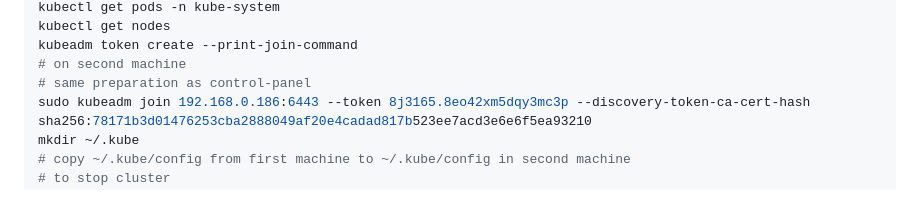
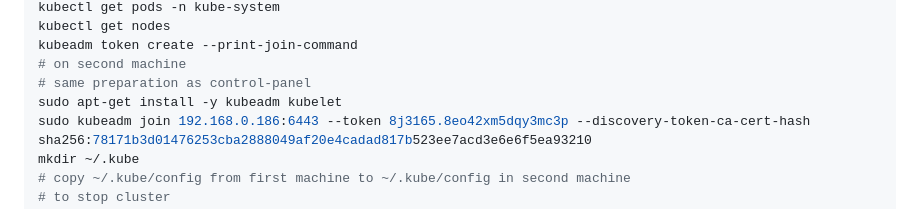
Before and after one commit to ahd3r/crd-lrn, a Markdown page: README.md, the part around the change. Rendered like a GitHub page.

Commit message:
Add kubeadm and kubelet installation step
Added installation command for kubeadm and kubelet on second machine.

```diff
--- a/README.md
+++ b/README.md
@@ -347,6 +347,7 @@ kubectl get nodes
 kubeadm token create --print-join-command
 # on second machine
 # same preparation as control-panel
+sudo apt-get install -y kubeadm kubelet
 sudo kubeadm join 192.168.0.186:6443 --token 8j3165.8eo42xm5dqy3mc3p --discovery-token-ca-cert-hash sha256:78171b3d01476253cba2888049af20e4cadad817b523ee7acd3e6e6f5ea93210
 mkdir ~/.kube
 # copy ~/.kube/config from first machine to ~/.kube/config in second machine
```
